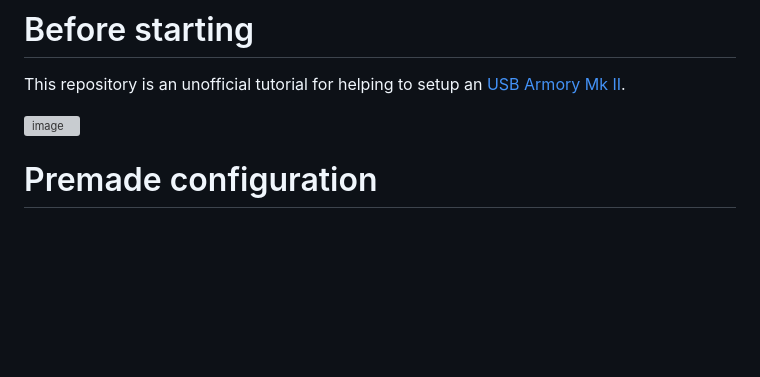
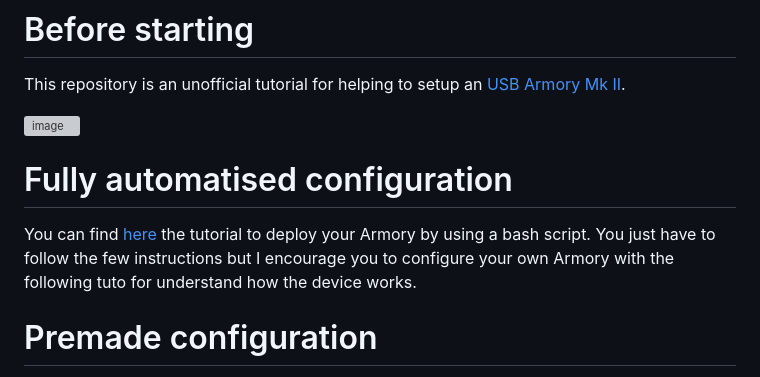
Before and after one commit to P4ti3nn3/USB-Armory-Setup, a Markdown page: README.md, the part around the change. Rendered like a GitHub page; blank space fills up the shorter version; grey boxes are pictures that could not be loaded.

```diff
--- a/README.md
+++ b/README.md
@@ -2,6 +2,9 @@
 This repository is an unofficial tutorial for helping to setup an [USB Armory Mk II](https://github.com/usbarmory/usbarmory/wiki/Mk-II-Introduction).
 
 ![image](https://user-images.githubusercontent.com/115619908/207642407-f5ec6bdf-2e18-43d2-87e6-19d4cea08ea1.png)
+
+# Fully automatised configuration
+You can find [here](https://github.com/P4ti3nn3/USB-Armory-Setup/tree/main/Full-Auto-Conf) the tutorial to deploy your Armory by using a bash script. You just have to follow the few instructions but I encourage you to configure your own Armory with the following tuto for understand how the device works.
 
 # Premade configuration
 You can find [here](https://github.com/P4ti3nn3/USB-Armory-Setup/tree/main/Premade-Armory) the premade configuration. You just have to follow the few instructions but I encourage you to configure your own Armory with the following tuto for understand how the device works.
```
